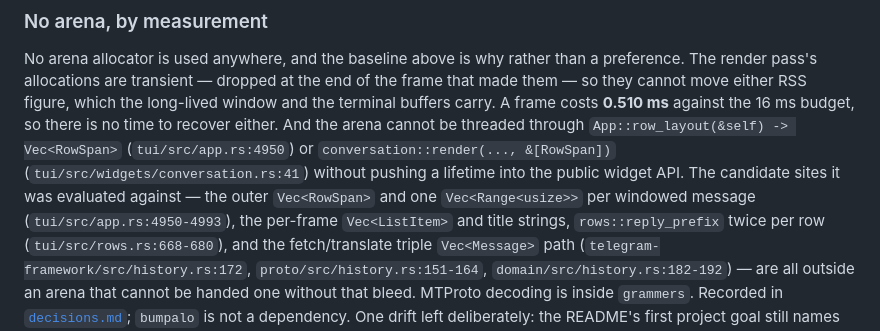
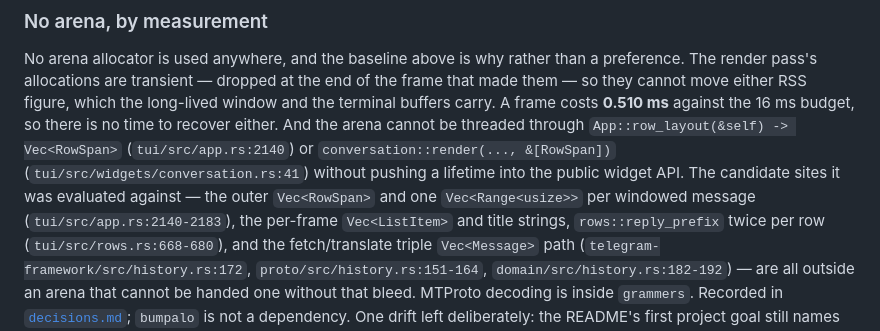
Before and after one commit to curedbylethe/televim, a Markdown page: docs/memory.md, the part around the change. GitHub-like rendering.

```diff
--- a/docs/memory.md
+++ b/docs/memory.md
@@ -337,11 +337,11 @@ the frame that made them — so they cannot move either RSS figure, which the
 long-lived window and the terminal buffers carry. A frame costs **0.510 ms**
 against the 16 ms budget, so there is no time to recover either. And the arena
 cannot be threaded through `App::row_layout(&self) -> Vec<RowSpan>`
-(`tui/src/app.rs:4950`) or `conversation::render(..., &[RowSpan])`
+(`tui/src/app.rs:2140`) or `conversation::render(..., &[RowSpan])`
 (`tui/src/widgets/conversation.rs:41`) without pushing a lifetime into the
 public widget API. The candidate sites it was evaluated against — the outer
 `Vec<RowSpan>` and one `Vec<Range<usize>>` per windowed message
-(`tui/src/app.rs:4950-4993`), the per-frame `Vec<ListItem>` and title strings,
+(`tui/src/app.rs:2140-2183`), the per-frame `Vec<ListItem>` and title strings,
 `rows::reply_prefix` twice per row (`tui/src/rows.rs:668-680`), and the
 fetch/translate triple `Vec<Message>` path (`telegram-framework/src/history.rs:172`,
 `proto/src/history.rs:151-164`, `domain/src/history.rs:182-192`) — are all
```
Also changed, not shown: docs/architecture.md (+14 -7 lines), docs/decisions.md (+1 -1 lines).
